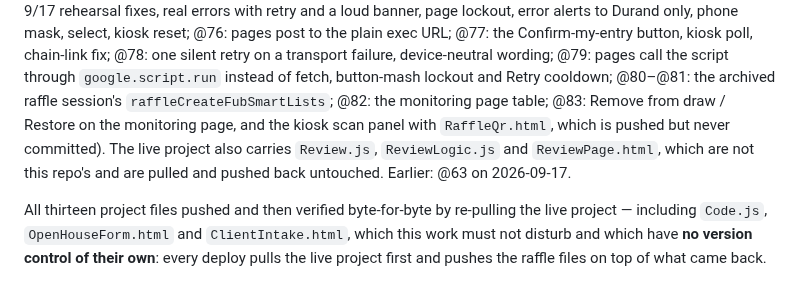
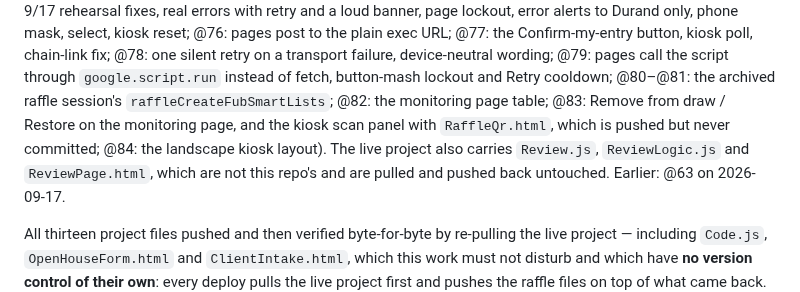
Before and after one commit to tsg-homes/TSG-Task-Tracker, a Markdown page: raffle/README.md, the part around one of its changes. Drawn GitHub-style.

Commit message:
Record the @84 deploy: the landscape kiosk layout
Co-Authored-By: Claude Opus 5 <noreply@anthropic.com>
Claude-Session: https://claude.ai/code/session_01JmbtMxHu9Ss1Lqa8siY3pY

```diff
--- a/raffle/README.md
+++ b/raffle/README.md
@@ -42,7 +42,7 @@ one silent retry on a transport failure, device-neutral wording; @79: pages call
 through `google.script.run` instead of fetch, button-mash lockout and Retry cooldown; @80–@81:
 the archived raffle session's `raffleCreateFubSmartLists`; @82: the monitoring page table;
 @83: Remove from draw / Restore on the monitoring page, and the kiosk scan panel with
-`RaffleQr.html`, which is pushed but never committed). The
+`RaffleQr.html`, which is pushed but never committed; @84: the landscape kiosk layout). The
 live project also carries `Review.js`, `ReviewLogic.js` and `ReviewPage.html`, which
 are not this repo's and are pulled and pushed back untouched. Earlier: @63 on 2026-09-17.
 
```
Also changed, not shown: other parts of raffle/README.md (+1 -1 lines), CLAUDE.md (+13 -0 lines).
